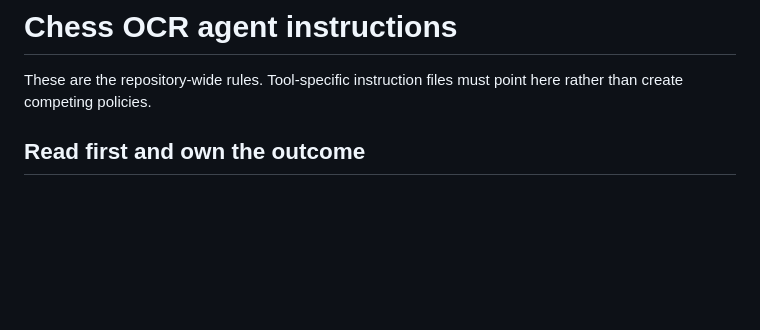
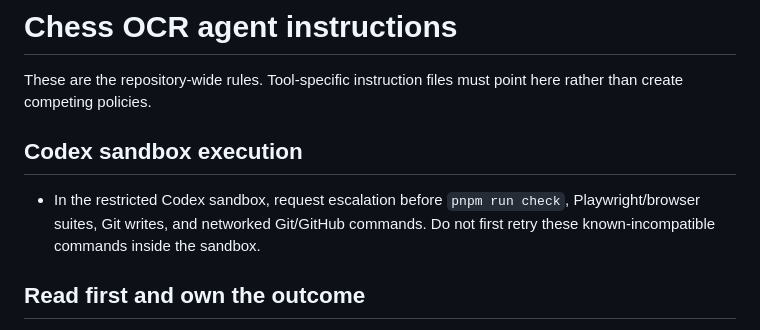
Before and after one commit to nino96/chess-ocr, a Markdown page: AGENTS.md, the part around the change. Rendered like a GitHub page; blank space fills up the shorter version.

Commit message:
docs(agents): record Codex sandbox exceptions

```diff
--- a/AGENTS.md
+++ b/AGENTS.md
@@ -2,6 +2,12 @@
 
 These are the repository-wide rules. Tool-specific instruction files must
 point here rather than create competing policies.
+
+## Codex sandbox execution
+
+- In the restricted Codex sandbox, request escalation before `pnpm run check`,
+  Playwright/browser suites, Git writes, and networked Git/GitHub commands. Do
+  not first retry these known-incompatible commands inside the sandbox.
 
 ## Read first and own the outcome
 
```
